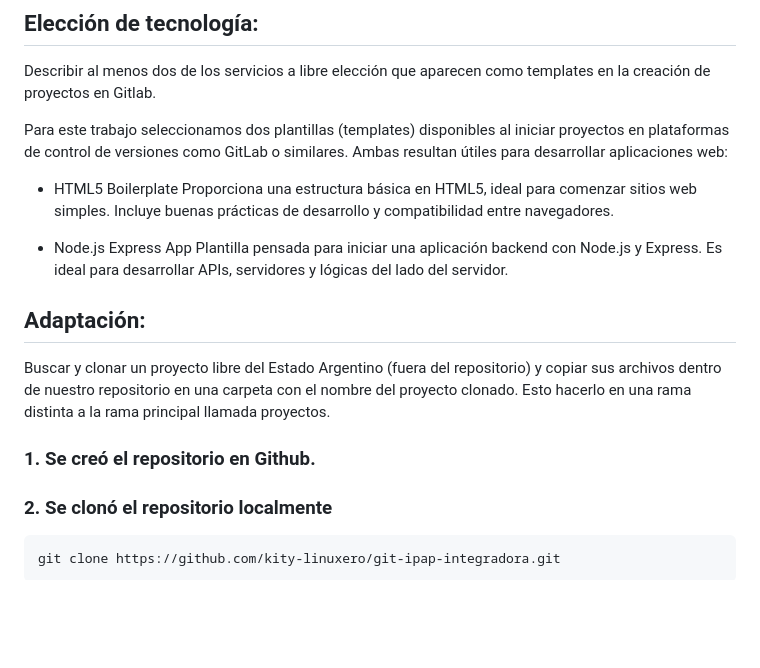
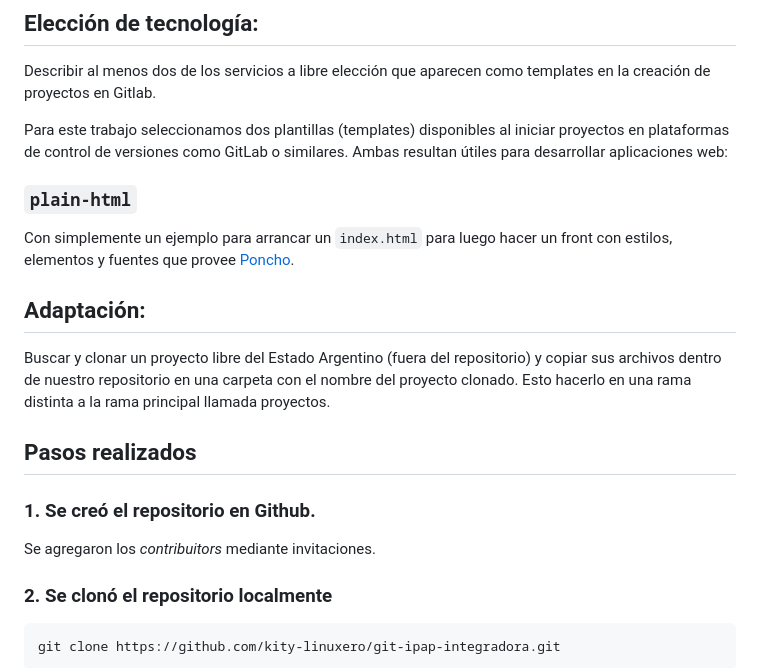
Before and after one commit to kity-linuxero/git-ipap-integradora, a Markdown page: TRABAJO.md, the part around the change. GitHub-like rendering; blank space fills up the shorter version.

Commit message:
Correcciones en trabajo

```diff
--- a/TRABAJO.md
+++ b/TRABAJO.md
@@ -16,17 +16,18 @@ Describir al menos dos de los servicios a libre elección que aparecen como temp
 
 Para este trabajo seleccionamos dos plantillas (templates) disponibles al iniciar proyectos en plataformas de control de versiones como GitLab o similares. Ambas resultan útiles para desarrollar aplicaciones web:
 
-- HTML5 Boilerplate
-  Proporciona una estructura básica en HTML5, ideal para comenzar sitios web simples. Incluye buenas prácticas de desarrollo y compatibilidad entre navegadores.
+### `plain-html`
 
-- Node.js Express App
-  Plantilla pensada para iniciar una aplicación backend con Node.js y Express. Es ideal para desarrollar APIs, servidores y lógicas del lado del servidor.
+Con simplemente un ejemplo para arrancar un `index.html` para luego hacer un front con estilos, elementos y fuentes que provee [Poncho](https://github.com/argob/poncho).
 
 ## Adaptación:
 
 Buscar y clonar un proyecto libre del Estado Argentino (fuera del repositorio) y copiar sus archivos dentro de nuestro repositorio en una carpeta con el nombre del proyecto clonado. Esto hacerlo en una rama distinta a la rama principal llamada proyectos.
 
+## Pasos realizados
+
 ### 1. Se creó el repositorio en Github.
+Se agregaron los _contribuitors_ mediante invitaciones.
 
 ### 2. Se clonó el repositorio localmente
 
```
